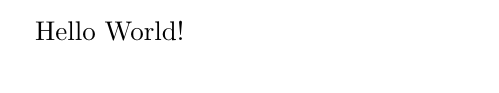
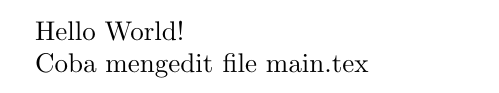
Before and after one commit to yohanfs/GithubCI, a LaTeX document (main.tex): part of the page, cut so that both start at the same text. Compiled offline with pdfLaTeX.

Commit message:
Update main.tex

```diff
--- a/main.tex
+++ b/main.tex
@@ -1,4 +1,8 @@
 \documentclass{article}
 \begin{document}
+
   Hello World!
+
+  Coba mengedit file main.tex
+
 \end{document}
```
